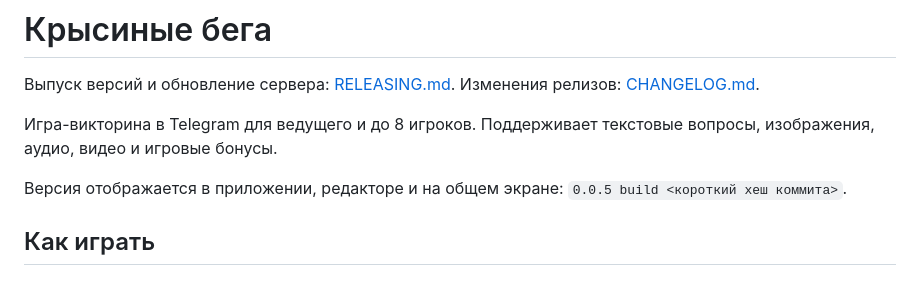
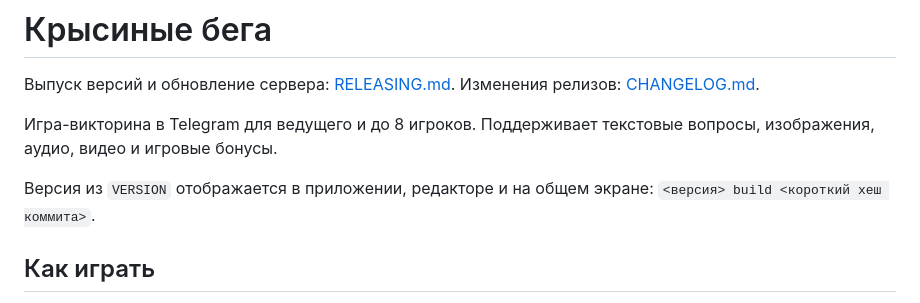
Before and after one commit to aske312/tg_game, a Markdown page: README.md, the part around the change. GitHub-like rendering.

Commit message:
Document version labels from the shared release file

```diff
--- a/README.md
+++ b/README.md
@@ -4,7 +4,7 @@
 
 Игра-викторина в Telegram для ведущего и до 8 игроков. Поддерживает текстовые вопросы, изображения, аудио, видео и игровые бонусы.
 
-Версия отображается в приложении, редакторе и на общем экране: `0.0.5 build <короткий хеш коммита>`.
+Версия из `VERSION` отображается в приложении, редакторе и на общем экране: `<версия> build <короткий хеш коммита>`.
 
 ## Как играть
 
```
